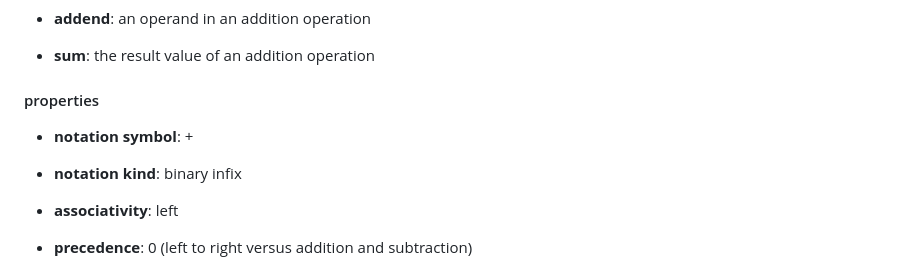
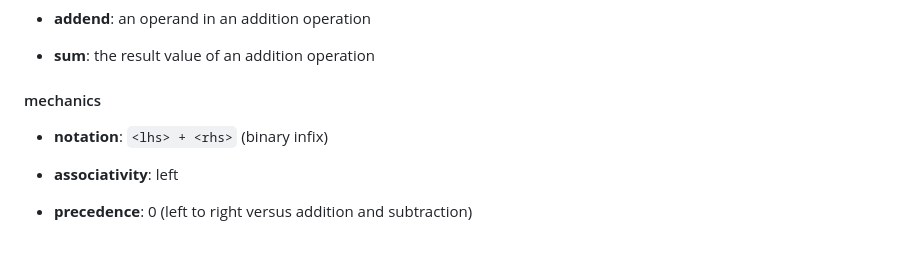
Before and after one commit to jj-math-j/notes_math, a Markdown page: arithmetic.md, the part around the change. Drawn GitHub-style.

```diff
--- a/arithmetic.md
+++ b/arithmetic.md
@@ -58,11 +58,9 @@ the process of combining two values (_addends_) into a single value (_sum_) (e.g
 
 - **sum**: the result value of an addition operation
 
-#### properties
+#### mechanics
 
-- **notation symbol**: +
-
-- **notation kind**: binary infix
+- **notation**: `<lhs> + <rhs>` (binary infix)
 
 - **associativity**: left
 
```
